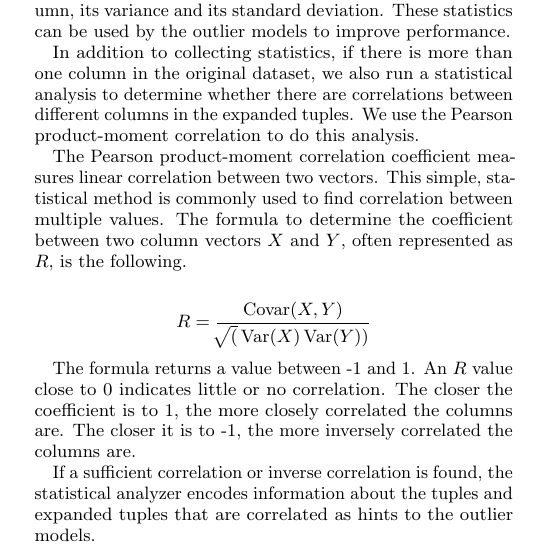
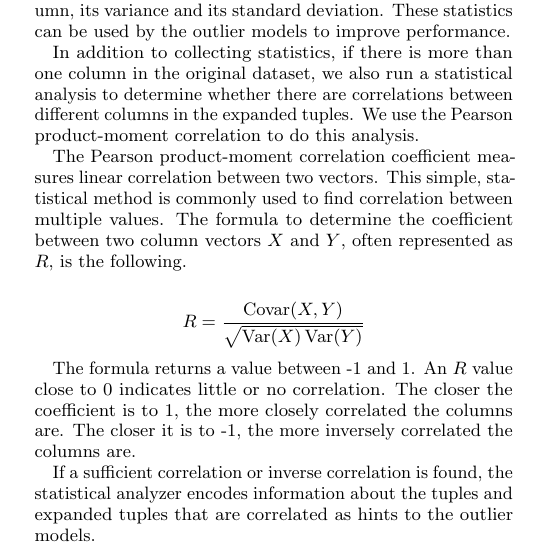
Before and after one commit to cpitclaudel/dBoost, a LaTeX document (paper/paper.tex, which reads paper/stat_anal.tex): part of one column of page 2 of 4, cut so that both start at the same text. Compiled offline with pdfLaTeX.

Commit message:
Fixed square root

```diff
--- a/paper/stat_anal.tex
+++ b/paper/stat_anal.tex
@@ -12,7 +12,7 @@ This simple, statistical method is commonly used to find correlation between mul
 The formula to determine the coefficient between two column vectors $X$ and $Y$, often represented as $R$, is the following.
 
 $$
-R = \frac{\Covar(X,Y)}{\sqrt[](\Var(X)\Var(Y))}
+R = \frac{\Covar(X,Y)}{\sqrt{\Var(X)\Var(Y)}}
 $$
 
 The formula returns a value between -1 and 1.
```
